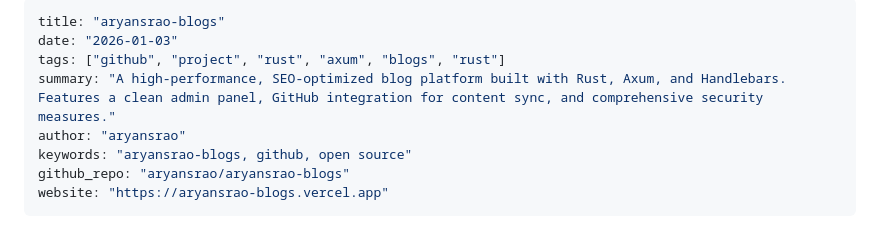
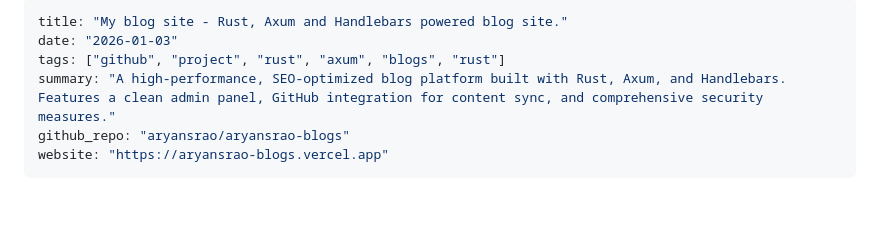
Before and after one commit to aryansrao/aryansrao-blogs, a Markdown page: content/github-aryansrao-blogs.md, the part around the change. GitHub-like rendering; blank space fills up the shorter version.

```diff
--- a/content/github-aryansrao-blogs.md
+++ b/content/github-aryansrao-blogs.md
@@ -1,10 +1,8 @@
 ---
-title: "aryansrao-blogs"
+title: "My blog site - Rust, Axum and Handlebars powered blog site."
 date: "2026-01-03"
 tags: ["github", "project", "rust", "axum", "blogs", "rust"]
 summary: "A high-performance, SEO-optimized blog platform built with Rust, Axum, and Handlebars. Features a clean admin panel, GitHub integration for content sync, and comprehensive security measures."
-author: "aryansrao"
-keywords: "aryansrao-blogs, github, open source"
 github_repo: "aryansrao/aryansrao-blogs"
 website: "https://aryansrao-blogs.vercel.app"
 ---
```
Also changed, not shown: content/github-automated-marketing.md (+1 -4 lines), content/github-glimpse.md (+1 -3 lines).
